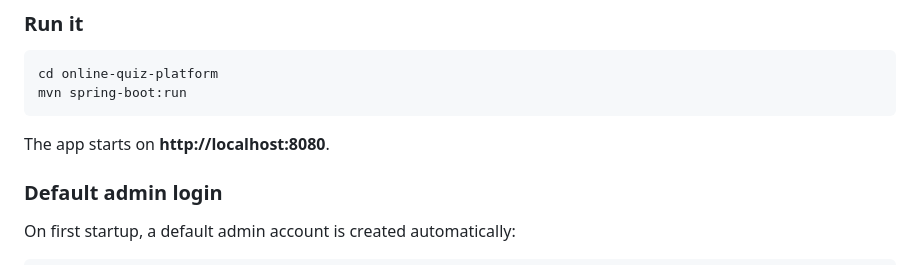
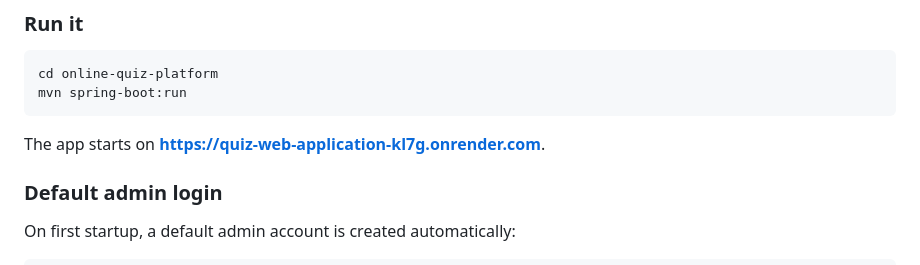
Before and after one commit to Imprawin7/Quiz-Web-Application, a Markdown page: README.md, the part around the change. Drawn GitHub-style.

Commit message:
base url

````diff
--- a/README.md
+++ b/README.md
@@ -46,7 +46,7 @@ cd online-quiz-platform
 mvn spring-boot:run
 ```
 
-The app starts on **http://localhost:8080**.
+The app starts on **https://quiz-web-application-kl7g.onrender.com**.
 
 ### Default admin login
 
````
